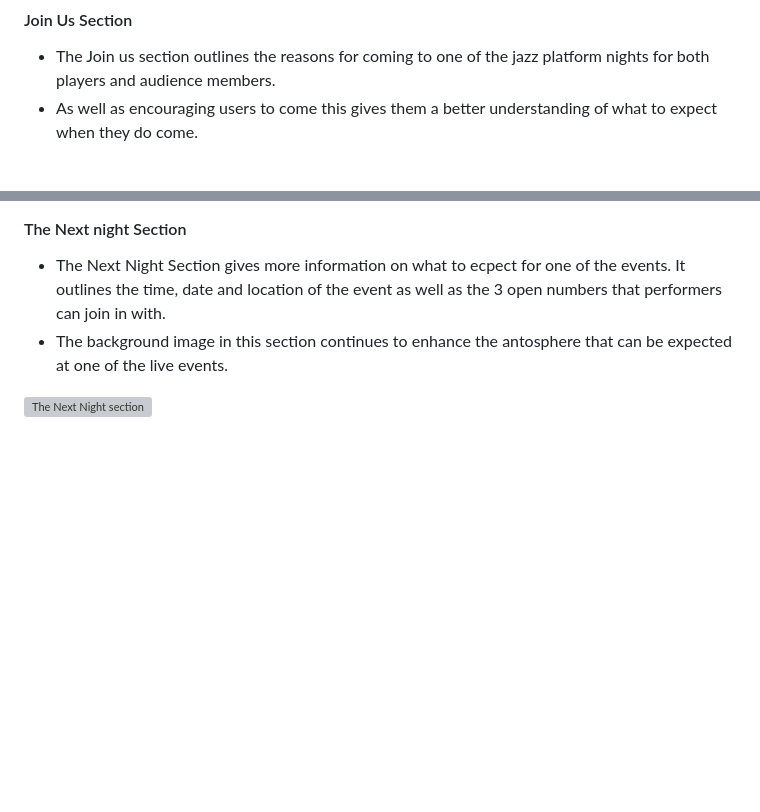
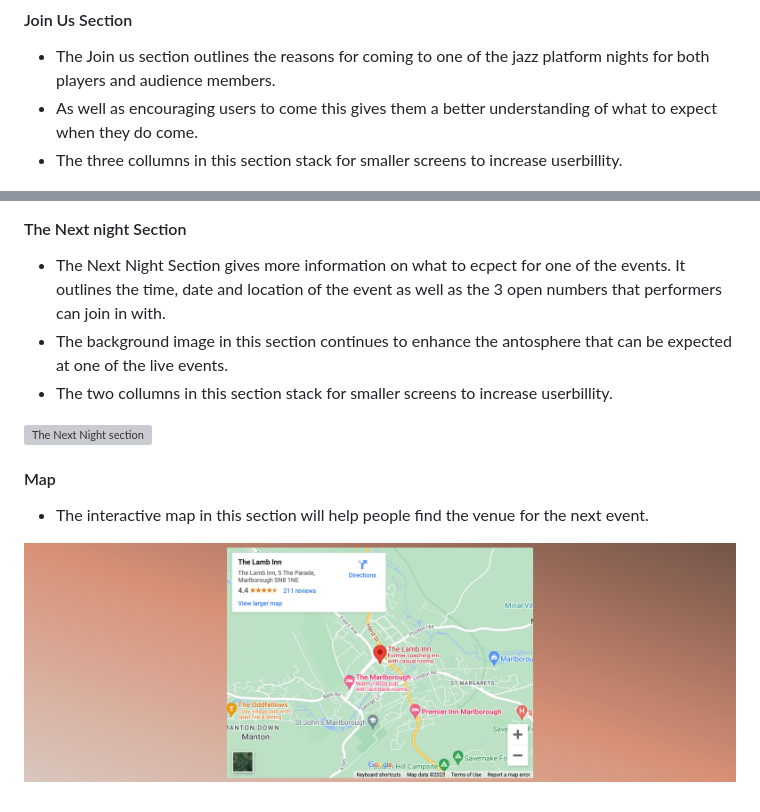
Before and after one commit to DanMorriss/jazz-platform, a Markdown page: README.md, 2 parts joined by grey strips. Drawn GitHub-style; pictures changed too: assets/images/map.png (added); blank space fills up the shorter version; grey boxes are pictures that could not be loaded.

Commit message:
add map section to readme

```diff
--- a/README.md
+++ b/README.md
@@ -59,11 +59,19 @@ __Navigation menu: Mobile view__
 #### Join Us Section
 - The Join us section outlines the reasons for coming to one of the jazz platform nights for both players and audience members.
 - As well as encouraging users to come this gives them a better understanding of what to expect when they do come.
+- The three collumns in this section stack for smaller screens to increase userbillity.
 
 ![Join us section](assets/images/join-us-section.png)
 
 #### The Next night Section
 - The Next Night Section gives more information on what to ecpect for one of the events. It outlines the time, date and location of the event as well as the 3 open numbers that performers can join in with.
 - The background image in this section continues to enhance the antosphere that can be expected at one of the live events.
+- The two collumns in this section stack for smaller screens to increase userbillity.
 
 ![The Next Night section](assets/images/the-next-night.png)
+
+#### Map
+
+- The interactive map in this section will help people find the venue for the next event.
+
+![The Next Night section](assets/images/map.png)
```
